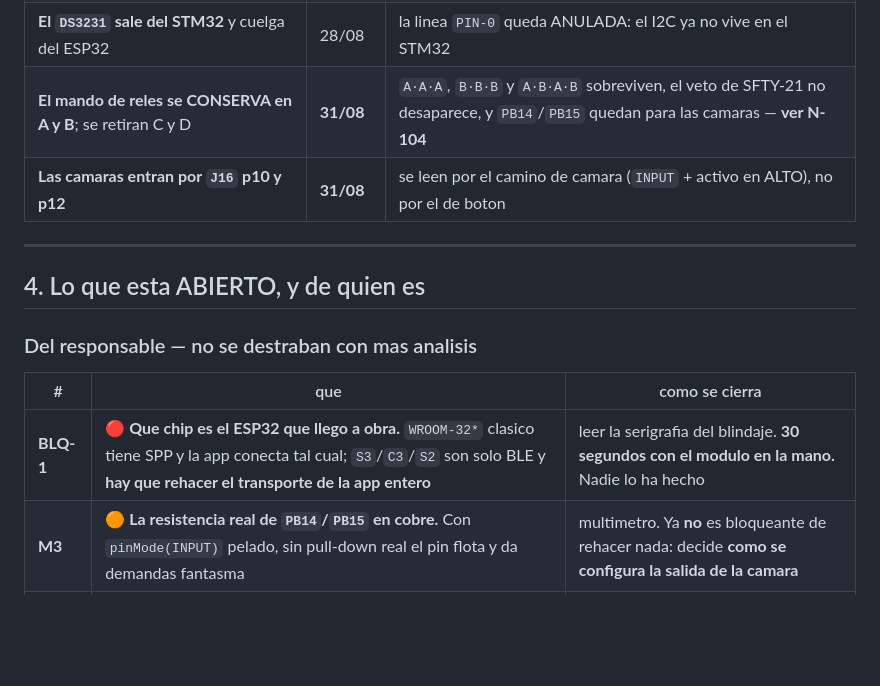
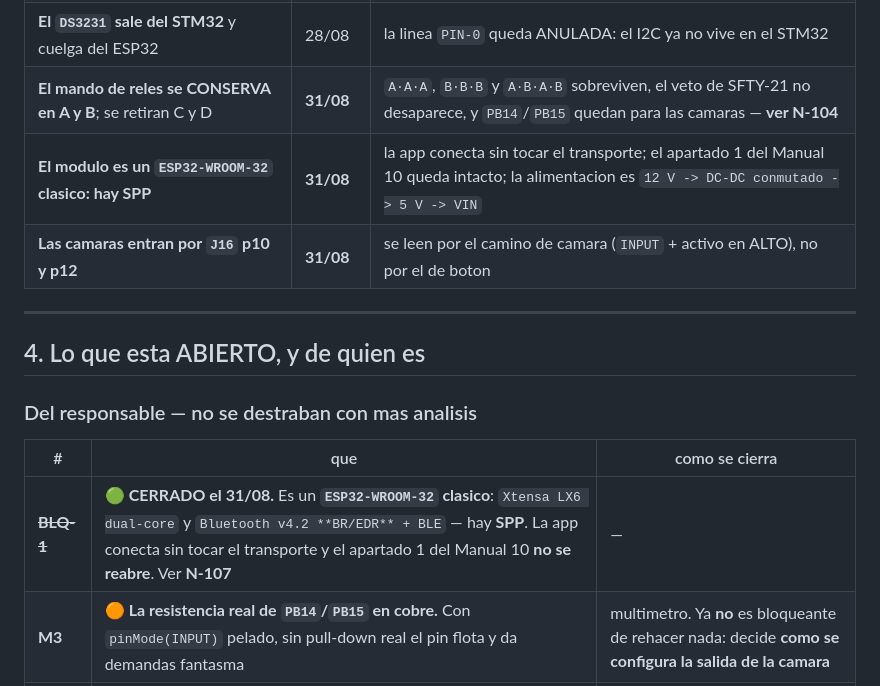
Before and after one commit to dieleoz/Controladora_Semaforos-2, a Markdown page: roadmap.md, the part around one of its changes. GitHub-like rendering; blank space fills up the shorter version.

```diff
--- a/roadmap.md
+++ b/roadmap.md
@@ -89,6 +89,7 @@ retirar funciones. Todo lo que sigue cuelga de ahi.
 | **Se retira la pantalla LCD** de las dos puntas | 28/08 | libera `PB6`/`PB7` para el Bluetooth y `PB3`/`PB4`/`PB5` de margen, mas ~18,9 KB de flash |
 | **El `DS3231` sale del STM32** y cuelga del ESP32 | 28/08 | la linea `PIN-0` queda ANULADA: el I2C ya no vive en el STM32 |
 | **El mando de reles se CONSERVA en A y B**; se retiran C y D | **31/08** | `A·A·A`, `B·B·B` y `A·B·A·B` sobreviven, el veto de SFTY-21 no desaparece, y `PB14`/`PB15` quedan para las camaras — **ver N-104** |
+| **El modulo es un `ESP32-WROOM-32` clasico: hay SPP** | **31/08** | la app conecta sin tocar el transporte; el apartado 1 del Manual 10 queda intacto; la alimentacion es `12 V -> DC-DC conmutado -> 5 V -> VIN` |
 | **Las camaras entran por `J16` p10 y p12** | **31/08** | se leen por el camino de camara (`INPUT` + activo en ALTO), no por el de boton |
 
 ---
@@ -99,7 +100,7 @@ retirar funciones. Todo lo que sigue cuelga de ahi.
 
 | # | que | como se cierra |
 |---|---|---|
-| **BLQ-1** | 🔴 **Que chip es el ESP32 que llego a obra.** `WROOM-32*` clasico tiene SPP y la app conecta tal cual; `S3`/`C3`/`S2` son solo BLE y **hay que rehacer el transporte de la app entero** | leer la serigrafia del blindaje. **30 segundos con el modulo en la mano.** Nadie lo ha hecho |
+| ~~**BLQ-1**~~ | 🟢 **CERRADO el 31/08.** Es un **`ESP32-WROOM-32` clasico**: `Xtensa LX6 dual-core` y `Bluetooth v4.2 **BR/EDR** + BLE` — hay **SPP**. La app conecta sin tocar el transporte y el apartado 1 del Manual 10 **no se reabre**. Ver **N-107** | — |
 | **M3** | 🟠 **La resistencia real de `PB14`/`PB15` en cobre.** Con `pinMode(INPUT)` pelado, sin pull-down real el pin flota y da demandas fantasma | multimetro. Ya **no** es bloqueante de rehacer nada: decide **como se configura la salida de la camara** |
 | **A5** | 🔴 **La fuente propia del ESP32 desde 12 V.** No esta pedida y hace falta | comprarla |
 | **N75-1** | 🟠 El minimo de tiempo por sentido | es una cifra, y hace falta |
```
Also changed, not shown: other parts of roadmap.md (+51 -1 lines), ESTADO.md (+1 -1 lines).
